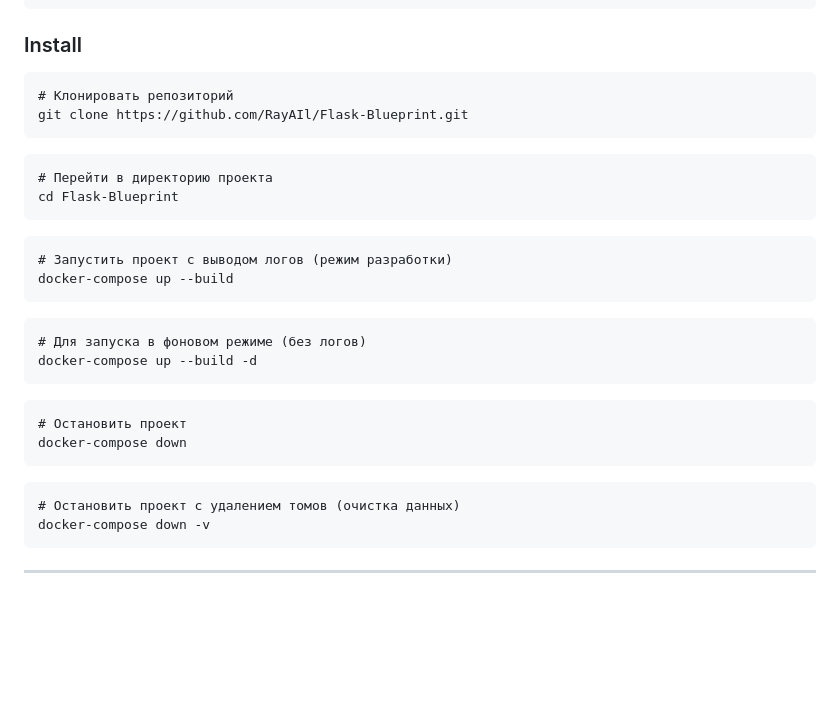
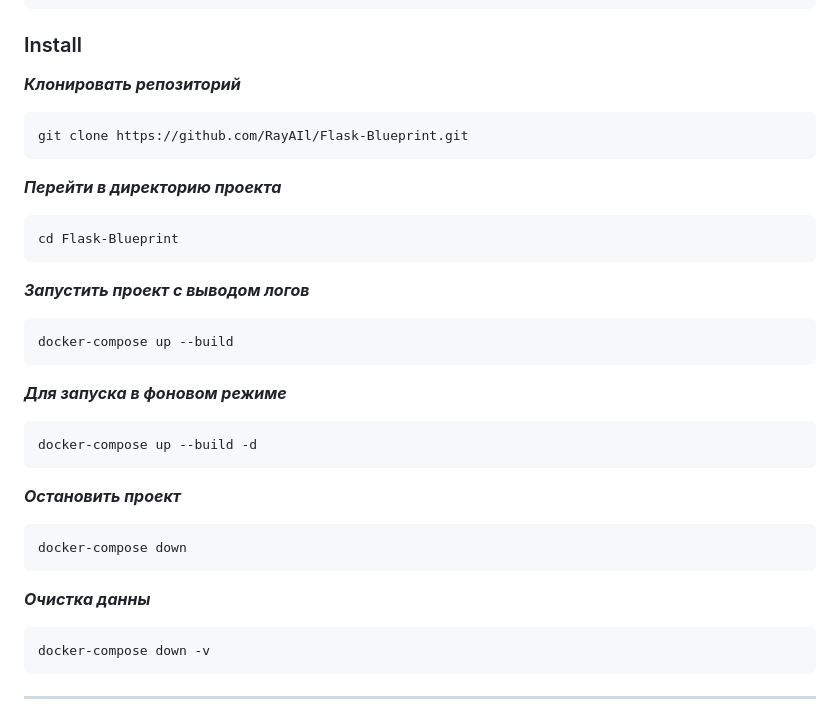
Before and after one commit to RayAIl/Flask-Blueprint, a Markdown page: README.md, the part around the change. Drawn GitHub-style; blank space fills up the shorter version.

````diff
--- a/README.md
+++ b/README.md
@@ -89,28 +89,28 @@
 📊 PostgreSQL/SQLite
 ```
 ### Install
+  ***Клонировать репозиторий***
 ```
-# Клонировать репозиторий
 git clone https://github.com/RayAIl/Flask-Blueprint.git
 ```
+  ***Перейти в директорию проекта***
 ```
-# Перейти в директорию проекта
 cd Flask-Blueprint
 ```
+  ***Запустить проект с выводом логов***
 ```
-# Запустить проект с выводом логов (режим разработки)
 docker-compose up --build
 ```
+  ***Для запуска в фоновом режиме***
 ```
-# Для запуска в фоновом режиме (без логов)
 docker-compose up --build -d
 ```
+  ***Остановить проект***
 ```
-# Остановить проект
 docker-compose down
 ```
+  ***Очистка данны***
 ```
-# Остановить проект с удалением томов (очистка данных)
 docker-compose down -v
 ```
 ---
````
